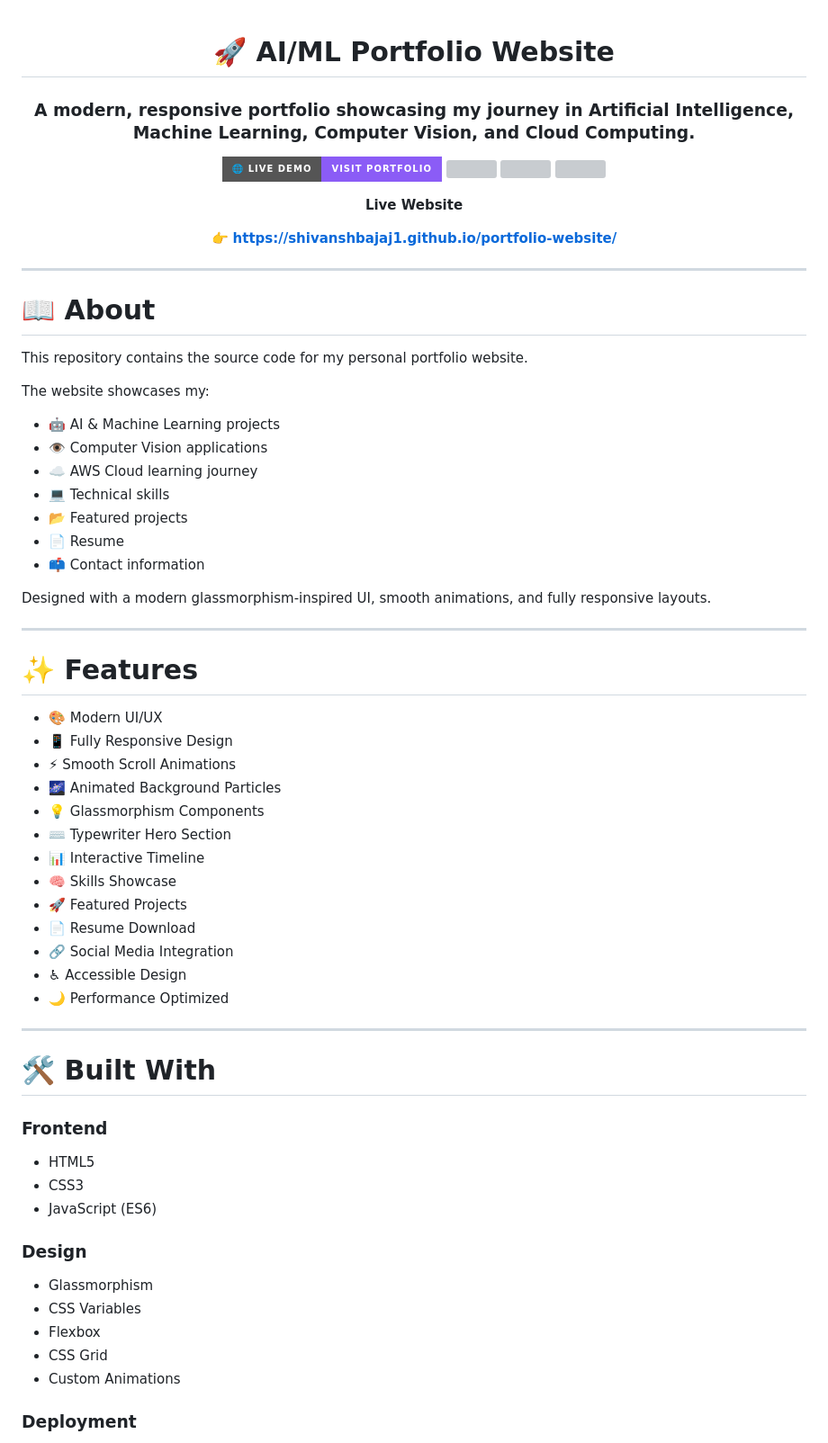
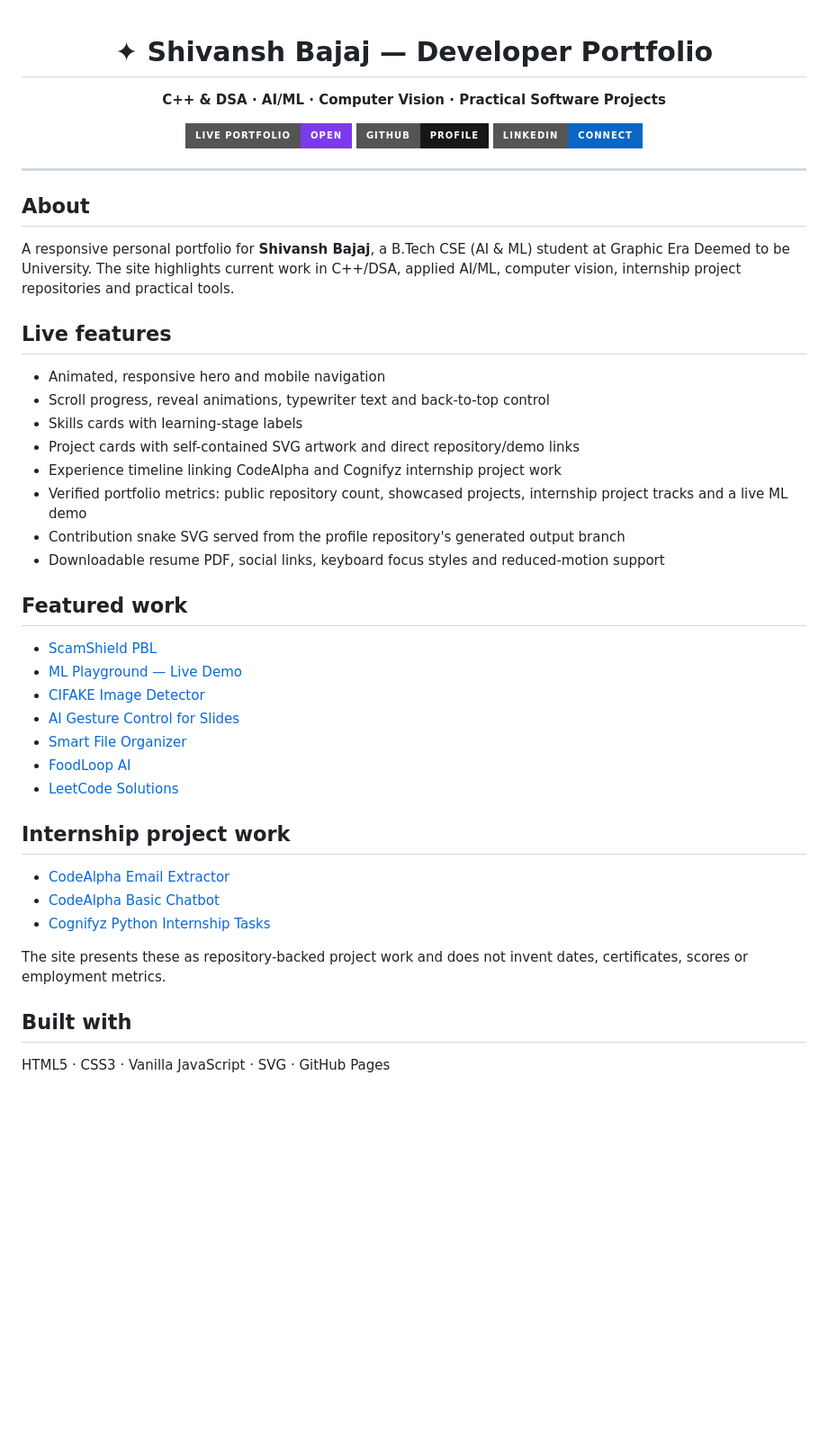
Before and after one commit to Shivanshbajaj1/portfolio-website, a Markdown page: README.md, the part around one of its changes. Shown at 90% size. Drawn GitHub-style; badges without logos; blank space fills up the shorter version; grey boxes are pictures that could not be loaded.

Commit message:
Document refreshed portfolio features and current projects

```diff
--- a/README.md
+++ b/README.md
@@ -1,79 +1,51 @@
-<div align="center">
+ <div align="center">
 
-# 🚀 AI/ML Portfolio Website
+# ✦ Shivansh Bajaj — Developer Portfolio
 
-### A modern, responsive portfolio showcasing my journey in Artificial Intelligence, Machine Learning, Computer Vision, and Cloud Computing.
+**C++ & DSA · AI/ML · Computer Vision · Practical Software Projects**
 
-<p>
-  <a href="https://shivanshbajaj1.github.io/portfolio-website/">
-    <img src="https://img.shields.io/badge/🌐_Live_Demo-Visit_Portfolio-8B5CF6?style=for-the-badge">
-  </a>
-  <a href="LICENSE">
-    <img src="https://img.shields.io/github/license/Shivanshbajaj1/portfolio-website?style=for-the-badge">
-  </a>
-  <img src="https://img.shields.io/github/last-commit/Shivanshbajaj1/portfolio-website?style=for-the-badge">
-  <img src="https://img.shields.io/github/repo-size/Shivanshbajaj1/portfolio-website?style=for-the-badge">
-</p>
-
-**Live Website**
-
-👉 **https://shivanshbajaj1.github.io/portfolio-website/**
+<a href="https://shivanshbajaj1.github.io/portfolio-website/"><img src="https://img.shields.io/badge/Live_Portfolio-Open-7C3AED?style=for-the-badge&logo=githubpages&logoColor=white" alt="Open live portfolio"/></a>
+<a href="https://github.com/Shivanshbajaj1"><img src="https://img.shields.io/badge/GitHub-Profile-181717?style=for-the-badge&logo=github" alt="GitHub profile"/></a>
+<a href="https://www.linkedin.com/in/shivansh-bajaj-a433b7371/"><img src="https://img.shields.io/badge/LinkedIn-Connect-0A66C2?style=for-the-badge&logo=linkedin" alt="LinkedIn"/></a>
 
 </div>
 
 ---
 
-# 📖 About
+## About
 
-This repository contains the source code for my personal portfolio website.
+A responsive personal portfolio for **Shivansh Bajaj**, a B.Tech CSE (AI & ML) student at Graphic Era Deemed to be University. The site highlights current work in C++/DSA, applied AI/ML, computer vision, internship project repositories and practical tools.
 
-The website showcases my:
+## Live features
 
-- 🤖 AI & Machine Learning projects
-- 👁️ Computer Vision applications
-- ☁️ AWS Cloud learning journey
-- 💻 Technical skills
-- 📂 Featured projects
-- 📄 Resume
-- 📫 Contact information
+- Animated, responsive hero and mobile navigation
+- Scroll progress, reveal animations, typewriter text and back-to-top control
+- Skills cards with learning-stage labels
+- Project cards with self-contained SVG artwork and direct repository/demo links
+- Experience timeline linking CodeAlpha and Cognifyz internship project work
+- Verified portfolio metrics: public repository count, showcased projects, internship project tracks and a live ML demo
+- Contribution snake SVG served from the profile repository's generated output branch
+- Downloadable resume PDF, social links, keyboard focus styles and reduced-motion support
 
-Designed with a modern glassmorphism-inspired UI, smooth animations, and fully responsive layouts.
+## Featured work
 
----
+- [ScamShield PBL](https://github.com/Shivanshbajaj1/ScamShield-PBL)
+- [ML Playground — Live Demo](https://ml-playground-g3ys9nbggvlkbvpfefmkq5.streamlit.app/)
+- [CIFAKE Image Detector](https://github.com/Shivanshbajaj1/CIFAKE)
+- [AI Gesture Control for Slides](https://github.com/Shivanshbajaj1/AI-Gesture-Control-Slides)
+- [Smart File Organizer](https://github.com/Shivanshbajaj1/Smart-File-Organizer)
+- [FoodLoop AI](https://github.com/Shivanshbajaj1/FoodLoop-AI)
+- [LeetCode Solutions](https://github.com/Shivanshbajaj1/leetcode-solutions)
 
-# ✨ Features
+## Internship project work
 
-- 🎨 Modern UI/UX
-- 📱 Fully Responsive Design
-- ⚡ Smooth Scroll Animations
-- 🌌 Animated Background Particles
-- 💡 Glassmorphism Components
-- ⌨️ Typewriter Hero Section
-- 📊 Interactive Timeline
-- 🧠 Skills Showcase
-- 🚀 Featured Projects
-- 📄 Resume Download
-- 🔗 Social Media Integration
-- ♿ Accessible Design
-- 🌙 Performance Optimized
+- [CodeAlpha Email Extractor](https://github.com/Shivanshbajaj1/CodeAlpha_EmailExtractor)
+- [CodeAlpha Basic Chatbot](https://github.com/Shivanshbajaj1/CodeAlpha_BasicChatbot)
+- [Cognifyz Python Internship Tasks](https://github.com/Shivanshbajaj1/Cognifyz-Python-Internship)
 
----
+The site presents these as repository-backed project work and does not invent dates, certificates, scores or employment metrics.
 
-# 🛠️ Built With
+## Built with
 
-### Frontend
+HTML5 · CSS3 · Vanilla JavaScript · SVG · GitHub Pages
 
-- HTML5
-- CSS3
-- JavaScript (ES6)
-
-### Design
-
-- Glassmorphism
-- CSS Variables
-- Flexbox
-- CSS Grid
-- Custom Animations
-
-### Deployment
-
```
Also changed, not shown: other parts of README.md (+6 -115 lines).
